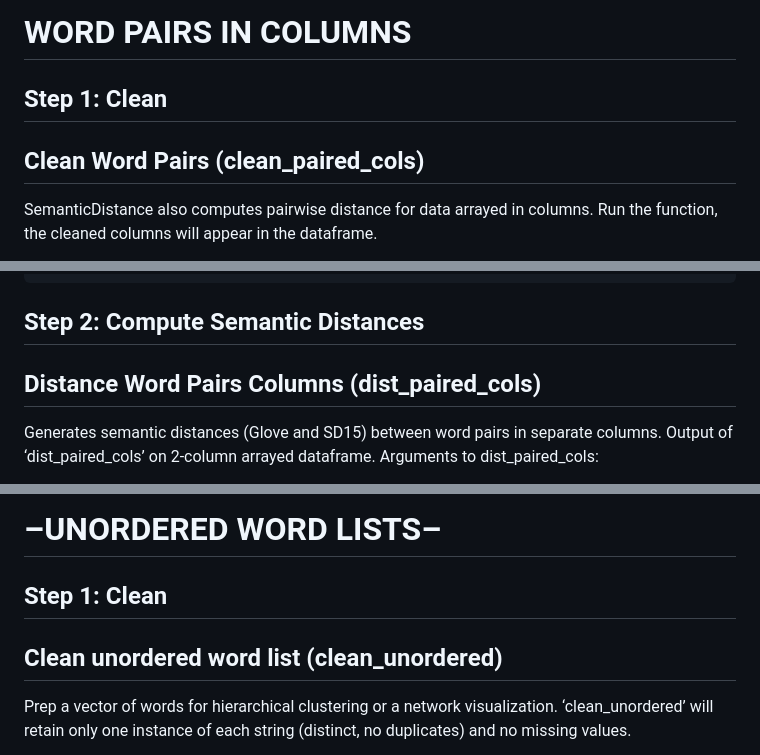
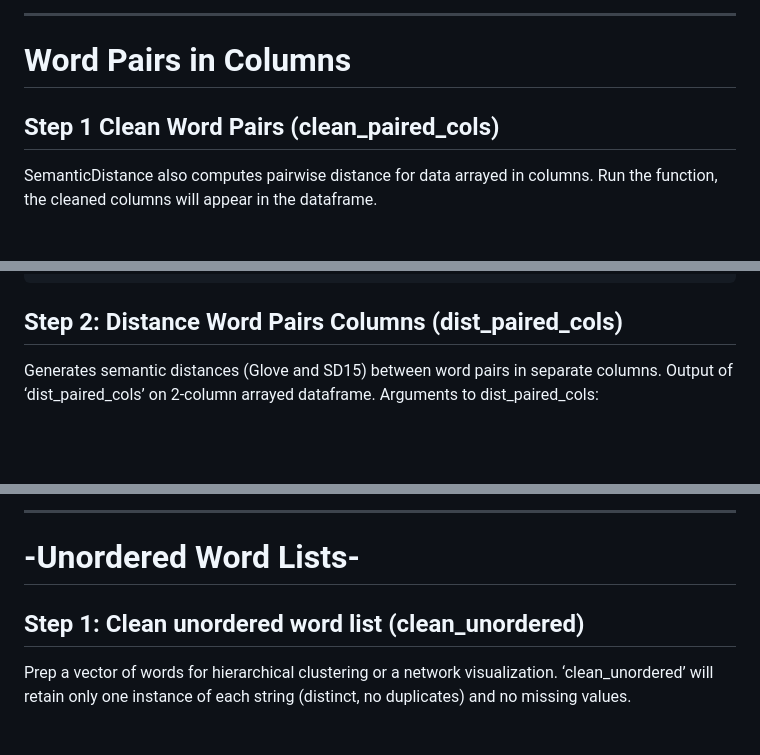
Before and after one commit to Reilly-ConceptsCognitionLab/SemanticDistance, a Markdown page: README.md, 3 parts joined by grey strips. Drawn GitHub-style; blank space fills up the shorter version.

````diff
--- a/README.md
+++ b/README.md
@@ -274,9 +278,9 @@ head(DialogueDists)
 
-# WORD PAIRS IN COLUMNS
+------------------------------------------------------------------------
 
-## Step 1: Clean
+# Word Pairs in Columns
 
-## <span style="color: darkred;"> Clean Word Pairs (clean_paired_cols) </span>
+## <span style="color: darkred;"> Step 1 Clean Word Pairs (clean_paired_cols) </span>
 
 SemanticDistance also computes pairwise distance for data arrayed in
 columns. Run the function, the cleaned columns will appear in the
@@ -309,9 +313,7 @@ head(WordPairs_Clean, n=12) #view head cleaned data
 #> 12   bed    pillow          12          bed       pillow
 ```
 
-## Step 2: Compute Semantic Distances
-
-## <span style="color: darkred;">Distance Word Pairs Columns (dist_paired_cols) </span>
+## <span style="color: darkred;">Step 2: Distance Word Pairs Columns (dist_paired_cols) </span>
 
 Generates semantic distances (Glove and SD15) between word pairs in
 separate columns. Output of ‘dist_paired_cols’ on 2-column arrayed
@@ -343,9 +346,9 @@ head(Columns_Dists)
 
-# –UNORDERED WORD LISTS–
+------------------------------------------------------------------------
 
-## Step 1: Clean
+# -Unordered Word Lists-
 
-## <span style="color: darkred;">Clean unordered word list (clean_unordered)</span>
+## <span style="color: darkred;">Step 1: Clean unordered word list (clean_unordered)</span>
 
 Prep a vector of words for hierarchical clustering or a network
 visualization. ‘clean_unordered’ will retain only one instance of each
````
Also changed, not shown: other parts of README.md (+89 -71 lines), man/figures/README-unnamed-chunk-15-1.png, man/figures/README-unnamed-chunk-16-1.png (added), 2 other files.
